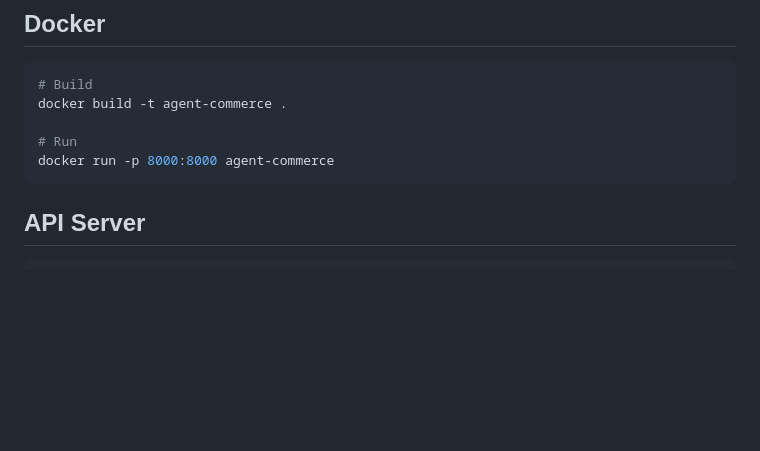
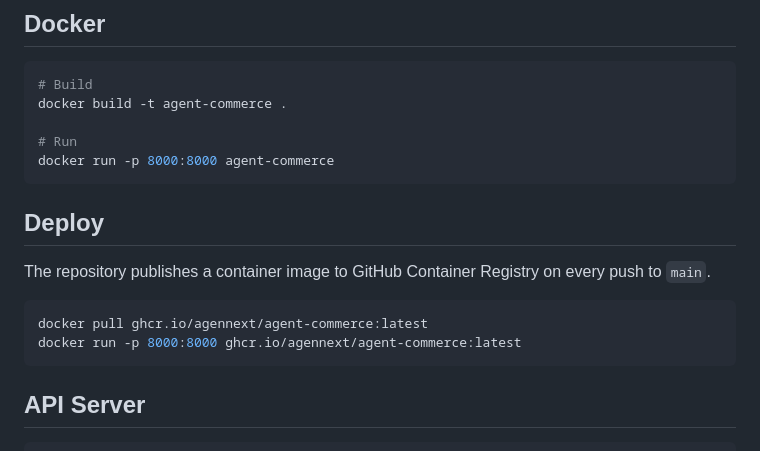
Before and after one commit to AGenNext/Agent-Commerce, a Markdown page: README.md, the part around one of its changes. Drawn GitHub-style; blank space fills up the shorter version.

Commit message:
Document container deployment

````diff
--- a/README.md
+++ b/README.md
@@ -61,6 +62,15 @@ docker build -t agent-commerce .
 
 # Run
 docker run -p 8000:8000 agent-commerce
+```
+
+## Deploy
+
+The repository publishes a container image to GitHub Container Registry on every push to `main`.
+
+```bash
+docker pull ghcr.io/agennext/agent-commerce:latest
+docker run -p 8000:8000 ghcr.io/agennext/agent-commerce:latest
 ```
 
 ## API Server
````
Also changed, not shown: other parts of README.md (+1 -0 lines).
